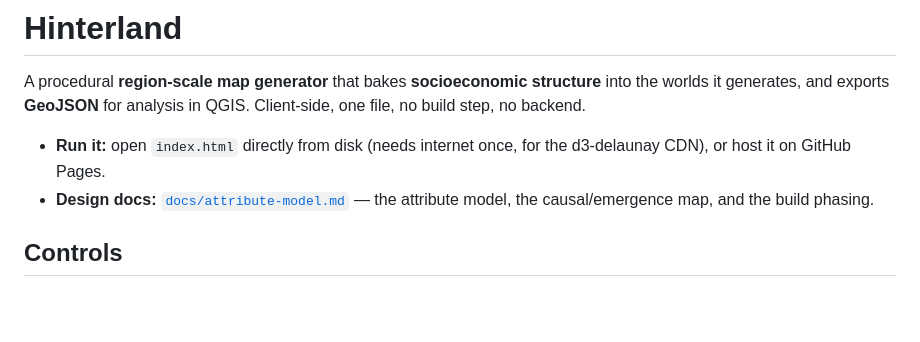
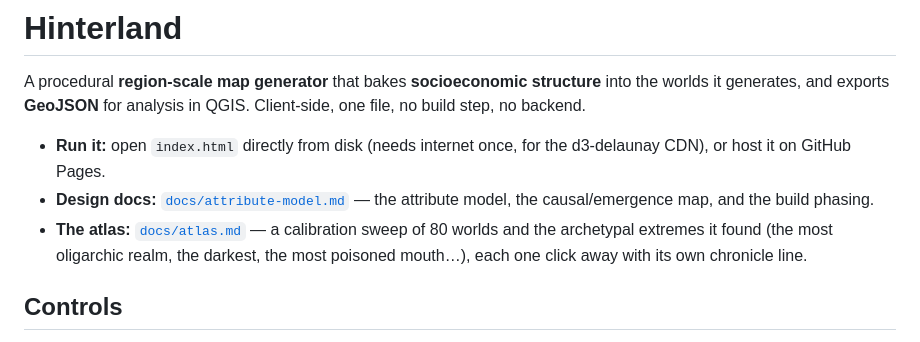
Before and after one commit to zntznt/hinterland, a Markdown page: README.md, the part around the change. GitHub-like rendering; blank space fills up the shorter version.

```diff
--- a/README.md
+++ b/README.md
@@ -8,6 +8,10 @@ Client-side, one file, no build step, no backend.
   d3-delaunay CDN), or host it on GitHub Pages.
 - **Design docs:** [`docs/attribute-model.md`](docs/attribute-model.md) — the
   attribute model, the causal/emergence map, and the build phasing.
+- **The atlas:** [`docs/atlas.md`](docs/atlas.md) — a calibration sweep of 80
+  worlds and the archetypal extremes it found (the most oligarchic realm, the
+  darkest, the most poisoned mouth…), each one click away with its own
+  chronicle line.
 
 ## Controls
 
```
Also changed, not shown: docs/atlas.md (added, +121 -0 lines).
